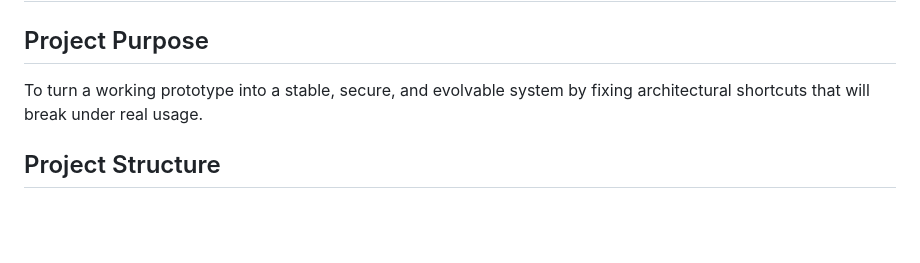
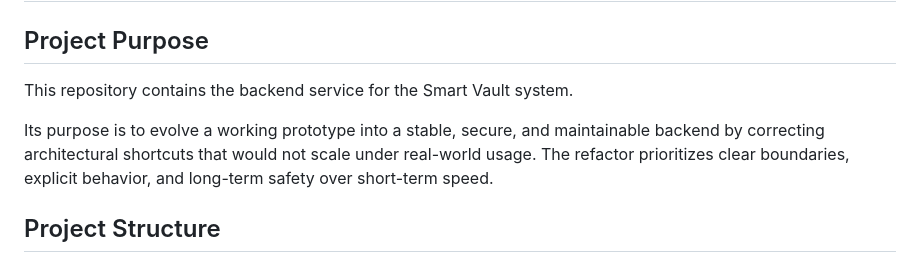
Before and after one commit to 99lash/smartvault-backend, a Markdown page: README.md, the part around the change. GitHub-like rendering; blank space fills up the shorter version.

Commit message:
Clarify project purpose in README
Updated project purpose to clarify the repository's role and goals.

```diff
--- a/README.md
+++ b/README.md
@@ -2,7 +2,10 @@
 
 ## Project Purpose
 
-To turn a working prototype into a stable, secure, and evolvable system by fixing architectural shortcuts that will break under real usage.
+This repository contains the backend service for the Smart Vault system.
+
+Its purpose is to evolve a working prototype into a stable, secure, and maintainable backend by correcting architectural shortcuts that would not scale under real-world usage. The refactor prioritizes clear boundaries, explicit behavior, and long-term safety over short-term speed.
+
 
 ## Project Structure
 
```
